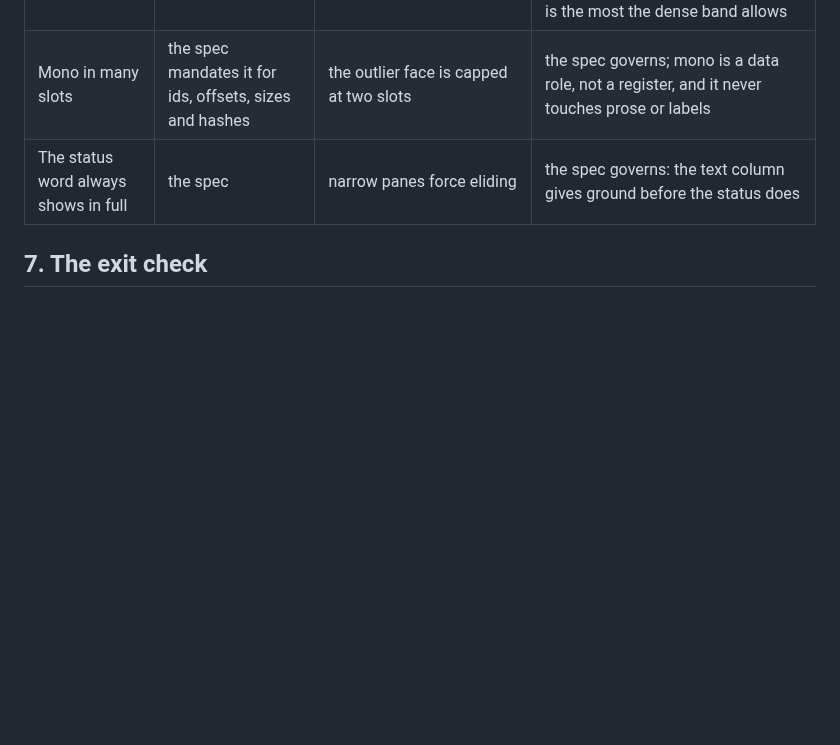
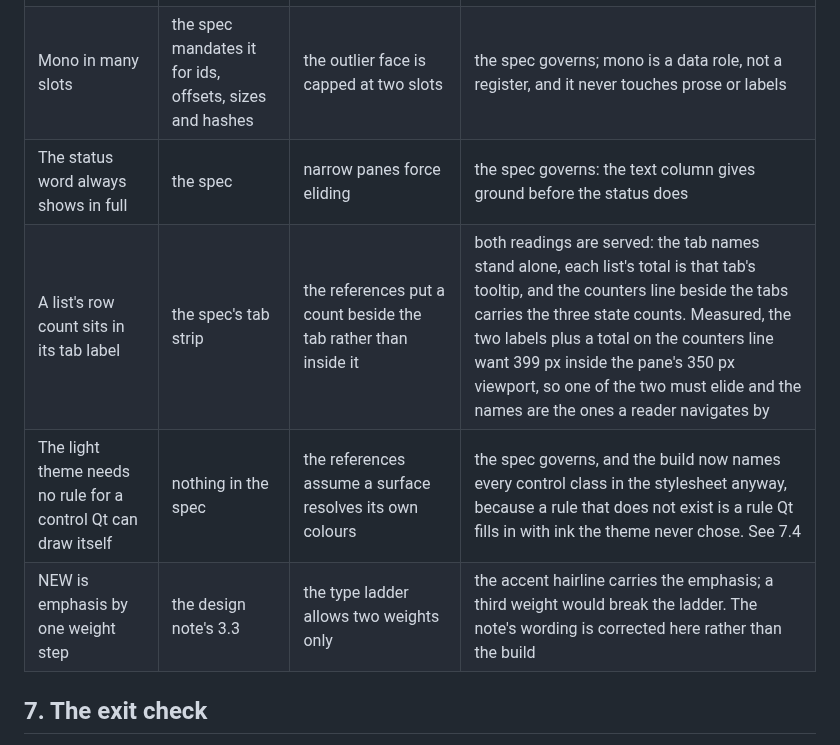
Before and after one commit to siruiusamory-cmyk/buusfury-decomp, a Markdown page: docs/research/TEXT_TOOL_UI_DESIGN.md, the part around one of its changes. Rendered like a GitHub page; blank space fills up the shorter version.

```diff
--- a/docs/research/TEXT_TOOL_UI_DESIGN.md
+++ b/docs/research/TEXT_TOOL_UI_DESIGN.md
@@ -286,6 +287,9 @@ These are decisions, not citations. Each names the entries that constrain it.
 | Body text at 9 to 10 pt | the spec's density band | Hallmark's 14 px floor and 16 px body | the spec governs for chrome and the list; editor prose takes 13 px, one step above the chrome, which is the most the dense band allows |
 | Mono in many slots | the spec mandates it for ids, offsets, sizes and hashes | the outlier face is capped at two slots | the spec governs; mono is a data role, not a register, and it never touches prose or labels |
 | The status word always shows in full | the spec | narrow panes force eliding | the spec governs: the text column gives ground before the status does |
+| A list's row count sits in its tab label | the spec's tab strip | the references put a count beside the tab rather than inside it | both readings are served: the tab names stand alone, each list's total is that tab's tooltip, and the counters line beside the tabs carries the three state counts. Measured, the two labels plus a total on the counters line want 399 px inside the pane's 350 px viewport, so one of the two must elide and the names are the ones a reader navigates by |
+| The light theme needs no rule for a control Qt can draw itself | nothing in the spec | the references assume a surface resolves its own colours | the spec governs, and the build now names every control class in the stylesheet anyway, because a rule that does not exist is a rule Qt fills in with ink the theme never chose. See 7.4 |
+| NEW is emphasis by one weight step | the design note's 3.3 | the type ladder allows two weights only | the accent hairline carries the emphasis; a third weight would break the ladder. The note's wording is corrected here rather than the build |
 
 ## 7. The exit check
 
```
Also changed, not shown: other parts of docs/research/TEXT_TOOL_UI_DESIGN.md (+30 -2 lines).
